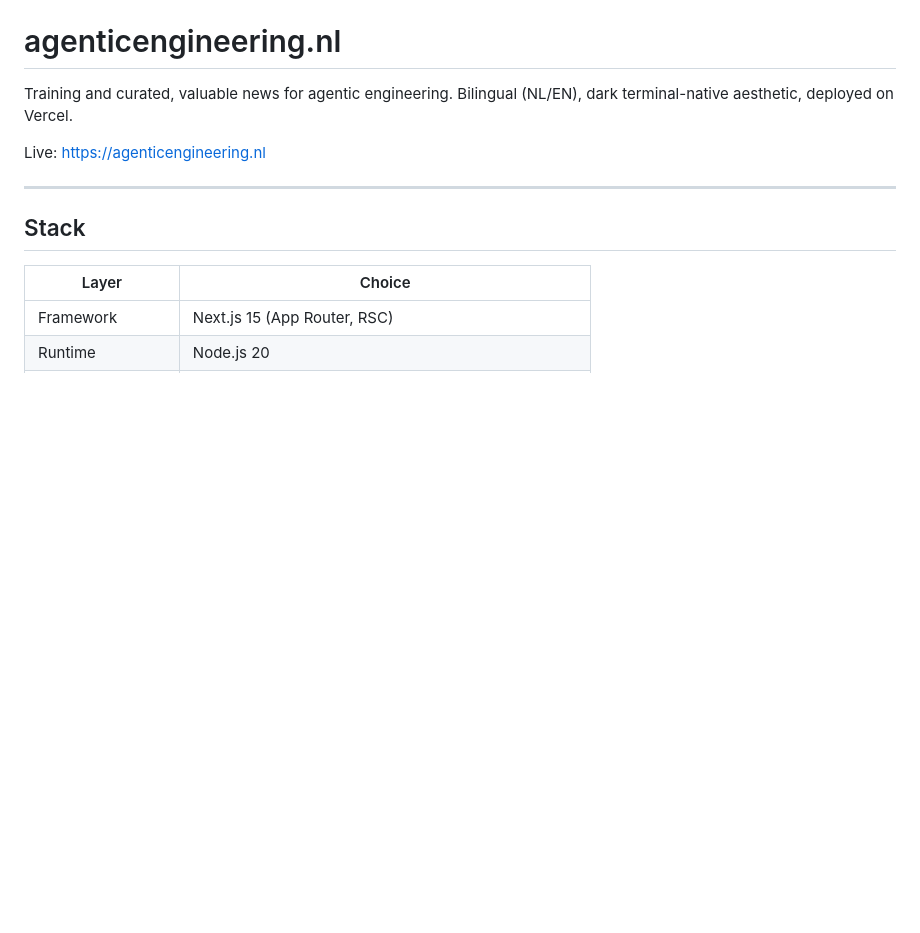
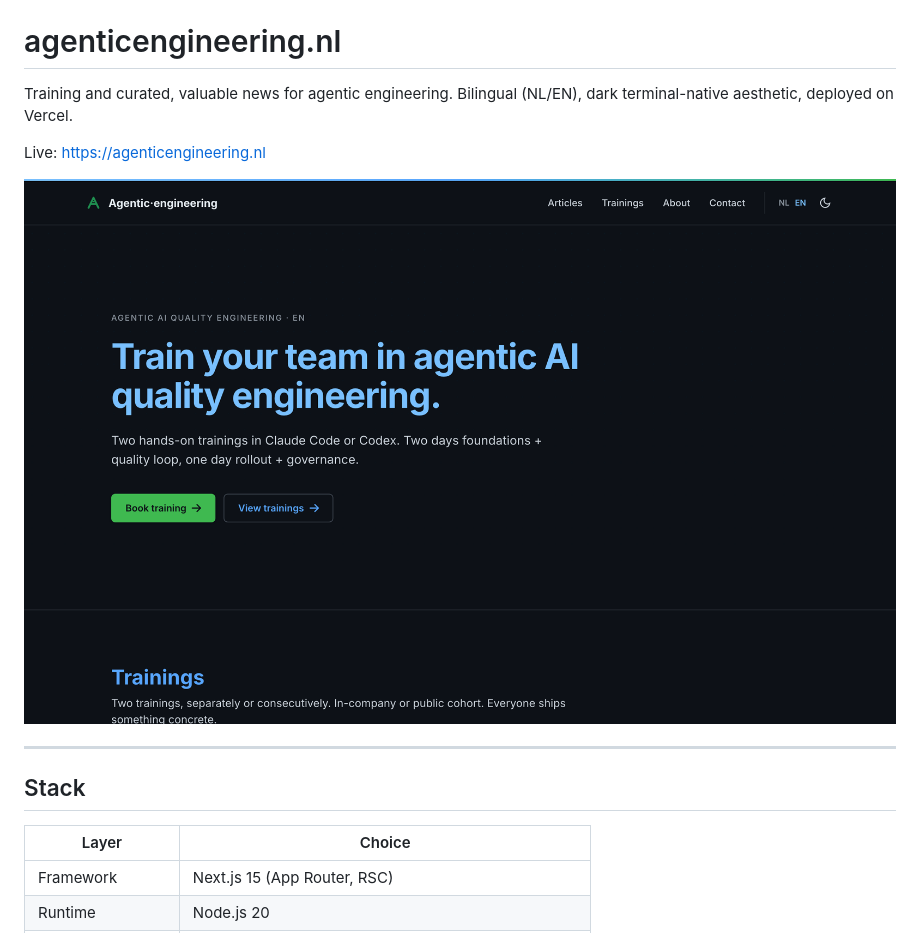
Before and after one commit to QualityAtSpeed/agenticengineering-nl, a Markdown page: README.md, the part around the change. GitHub-like rendering; pictures changed too: docs/screenshot.png (added); blank space fills up the shorter version.

Commit message:
docs: add homepage screenshot to README
Capture the live homepage hero (dark theme, /en) and embed it under the
intro so the README shows the terminal-native aesthetic at a glance.

Co-Authored-By: Claude Opus 4.8 (1M context) <noreply@anthropic.com>

```diff
--- a/README.md
+++ b/README.md
@@ -3,6 +3,8 @@
 Training and curated, valuable news for agentic engineering. Bilingual (NL/EN), dark terminal-native aesthetic, deployed on Vercel.
 
 Live: <https://agenticengineering.nl>
+
+![agenticengineering.nl homepage](docs/screenshot.png)
 
 ---
 
```
